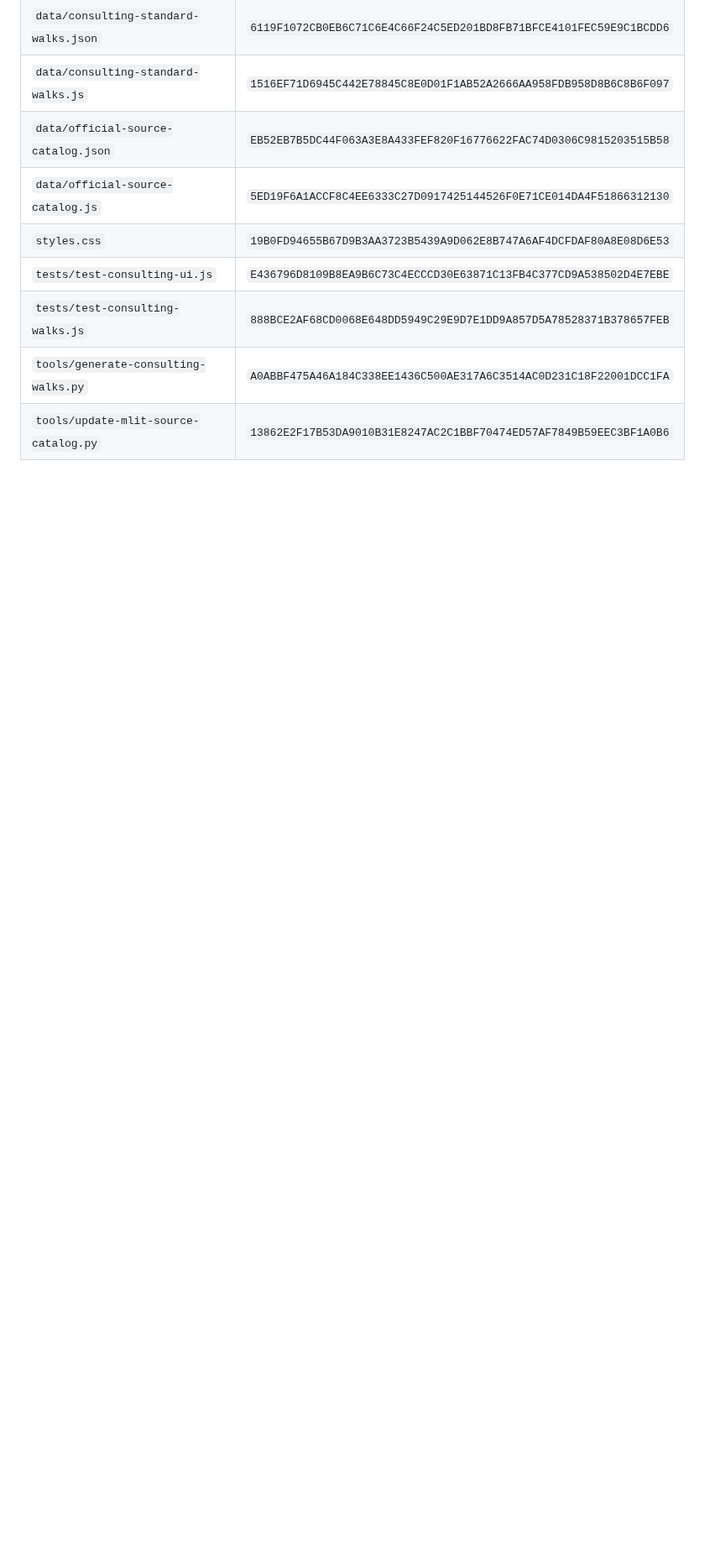
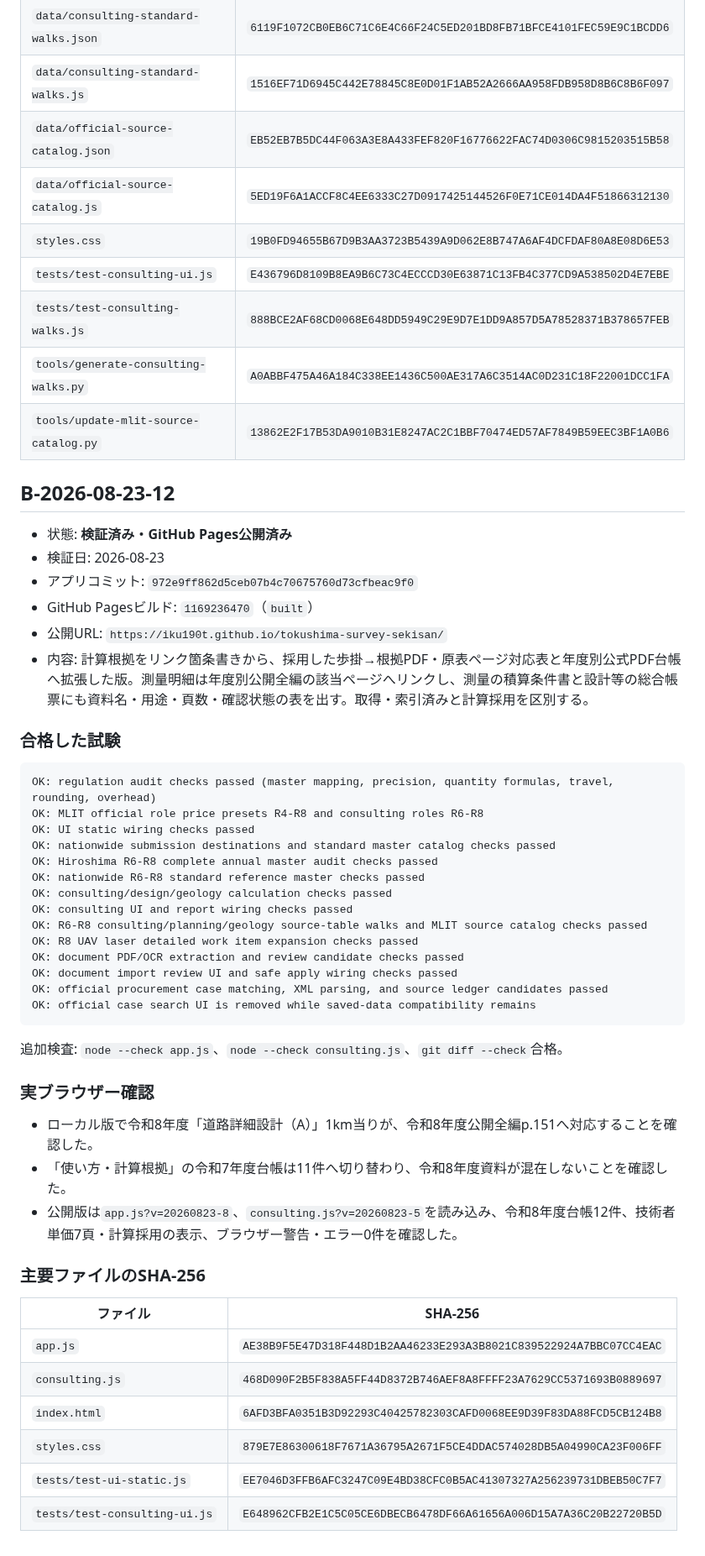
Before and after one commit to iku190t/tokushima-survey-sekisan, a Markdown page: docs/ai-knowledge/VERIFIED_BASELINES.md, the part around the change. Shown at 84% size. Drawn GitHub-style; blank space fills up the shorter version.

Commit message:
docs: record source ledger baseline

````diff
--- a/docs/ai-knowledge/VERIFIED_BASELINES.md
+++ b/docs/ai-knowledge/VERIFIED_BASELINES.md
@@ -1468,3 +1468,50 @@ OK: official case search UI is removed while saved-data compatibility remains
 | `tests/test-consulting-walks.js` | `888BCE2AF68CD0068E648DD5949C29E9D7E1DD9A857D5A78528371B378657FEB` |
 | `tools/generate-consulting-walks.py` | `A0ABBF475A46A184C338EE1436C500AE317A6C3514AC0D231C18F22001DCC1FA` |
 | `tools/update-mlit-source-catalog.py` | `13862E2F17B53DA9010B31E8247AC2C1BBF70474ED57AF7849B59EEC3BF1A0B6` |
+
+## B-2026-08-23-12
+
+- 状態: **検証済み・GitHub Pages公開済み**
+- 検証日: 2026-08-23
+- アプリコミット: `972e9ff862d5ceb07b4c70675760d73cfbeac9f0`
+- GitHub Pagesビルド: `1169236470`（`built`）
+- 公開URL: `https://iku190t.github.io/tokushima-survey-sekisan/`
+- 内容: 計算根拠をリンク箇条書きから、採用した歩掛→根拠PDF・原表ページ対応表と年度別公式PDF台帳へ拡張した版。測量明細は年度別公開全編の該当ページへリンクし、測量の積算条件書と設計等の総合帳票にも資料名・用途・頁数・確認状態の表を出す。取得・索引済みと計算採用を区別する。
+
+### 合格した試験
+
+```text
+OK: regulation audit checks passed (master mapping, precision, quantity formulas, travel, rounding, overhead)
+OK: MLIT official role price presets R4-R8 and consulting roles R6-R8
+OK: UI static wiring checks passed
+OK: nationwide submission destinations and standard master catalog checks passed
+OK: Hiroshima R6-R8 complete annual master audit checks passed
+OK: nationwide R6-R8 standard reference master checks passed
+OK: consulting/design/geology calculation checks passed
+OK: consulting UI and report wiring checks passed
+OK: R6-R8 consulting/planning/geology source-table walks and MLIT source catalog checks passed
+OK: R8 UAV laser detailed work item expansion checks passed
+OK: document PDF/OCR extraction and review candidate checks passed
+OK: document import review UI and safe apply wiring checks passed
+OK: official procurement case matching, XML parsing, and source ledger candidates passed
+OK: official case search UI is removed while saved-data compatibility remains
+```
+
+追加検査: `node --check app.js`、`node --check consulting.js`、`git diff --check`合格。
+
+### 実ブラウザー確認
+
+- ローカル版で令和8年度「道路詳細設計（A）」1km当りが、令和8年度公開全編p.151へ対応することを確認した。
+- 「使い方・計算根拠」の令和7年度台帳は11件へ切り替わり、令和8年度資料が混在しないことを確認した。
+- 公開版は`app.js?v=20260823-8`、`consulting.js?v=20260823-5`を読み込み、令和8年度台帳12件、技術者単価7頁・計算採用の表示、ブラウザー警告・エラー0件を確認した。
+
+### 主要ファイルのSHA-256
+
+| ファイル | SHA-256 |
+|---|---|
+| `app.js` | `AE38B9F5E47D318F448D1B2AA46233E293A3B8021C839522924A7BBC07CC4EAC` |
+| `consulting.js` | `468D090F2B5F838A5FF44D8372B746AEF8A8FFFF23A7629CC5371693B0889697` |
+| `index.html` | `6AFD3BFA0351B3D92293C40425782303CAFD0068EE9D39F83DA88FCD5CB124B8` |
+| `styles.css` | `879E7E86300618F7671A36795A2671F5CE4DDAC574028DB5A04990CA23F006FF` |
+| `tests/test-ui-static.js` | `EE7046D3FFB6AFC3247C09E4BD38CFC0B5AC41307327A256239731DBEB50C7F7` |
+| `tests/test-consulting-ui.js` | `E648962CFB2E1C5C05CE6DBECB6478DF66A61656A006D15A7A36C20B22720B5D` |
````
